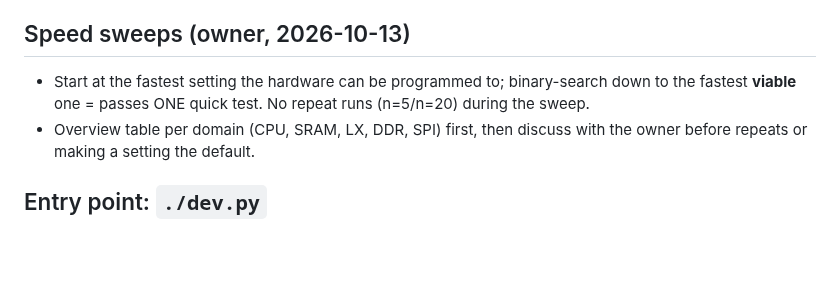
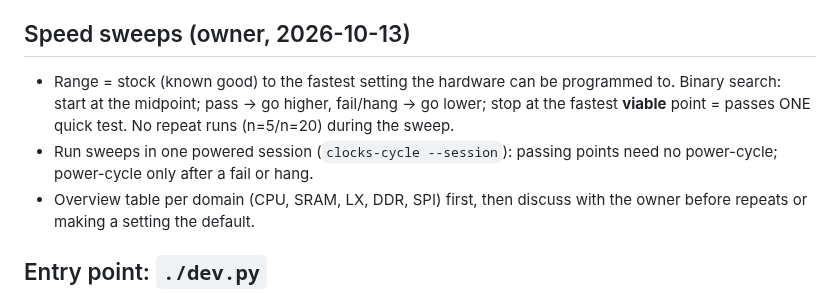
Before and after one commit to awto-au/awto-tl-st1008f, a Markdown page: CLAUDE.md, the part around the change. Rendered like a GitHub page; blank space fills up the shorter version.

Commit message:
CLAUDE.md: speed sweeps bisect from the midpoint of stock..max, one quick test per point, one powered session
Co-Authored-By: Claude Opus 5.5 <noreply@anthropic.com>

```diff
--- a/CLAUDE.md
+++ b/CLAUDE.md
@@ -11,7 +11,8 @@
 
 ## Speed sweeps (owner, 2026-10-13)
 
-- Start at the fastest setting the hardware can be programmed to; binary-search down to the fastest **viable** one = passes ONE quick test. No repeat runs (n=5/n=20) during the sweep.
+- Range = stock (known good) to the fastest setting the hardware can be programmed to. Binary search: start at the midpoint; pass → go higher, fail/hang → go lower; stop at the fastest **viable** point = passes ONE quick test. No repeat runs (n=5/n=20) during the sweep.
+- Run sweeps in one powered session (`clocks-cycle --session`): passing points need no power-cycle; power-cycle only after a fail or hang.
 - Overview table per domain (CPU, SRAM, LX, DDR, SPI) first, then discuss with the owner before repeats or making a setting the default.
 
 ## Entry point: `./dev.py`
```
